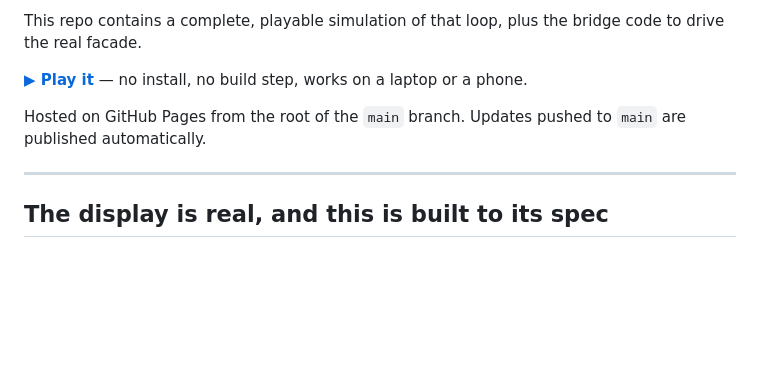
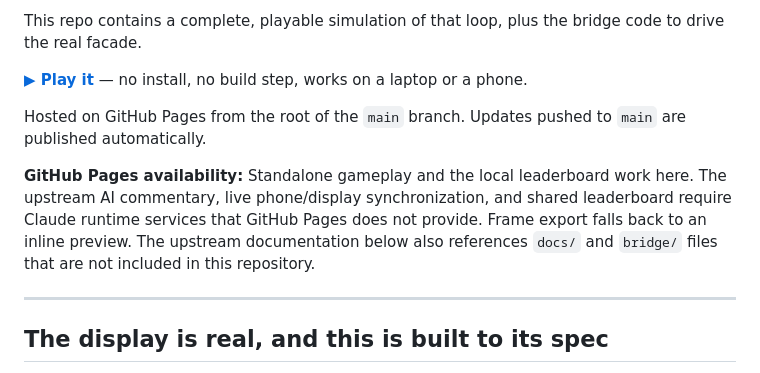
Before and after one commit to wilsonwu-ai/KickTheGreenBuilding, a Markdown page: README.md, the part around the change. Rendered like a GitHub page; blank space fills up the shorter version.

Commit message:
Document standalone hosting capabilities

```diff
--- a/README.md
+++ b/README.md
@@ -9,6 +9,8 @@ This repo contains a complete, playable simulation of that loop, plus the bridge
 **[▶ Play it](https://wilsonwu-ai.github.io/KickTheGreenBuilding/)** — no install, no build step, works on a laptop or a phone.
 
 Hosted on GitHub Pages from the root of the `main` branch. Updates pushed to `main` are published automatically.
+
+**GitHub Pages availability:** Standalone gameplay and the local leaderboard work here. The upstream AI commentary, live phone/display synchronization, and shared leaderboard require Claude runtime services that GitHub Pages does not provide. Frame export falls back to an inline preview. The upstream documentation below also references `docs/` and `bridge/` files that are not included in this repository.
 
 ---
 
```
